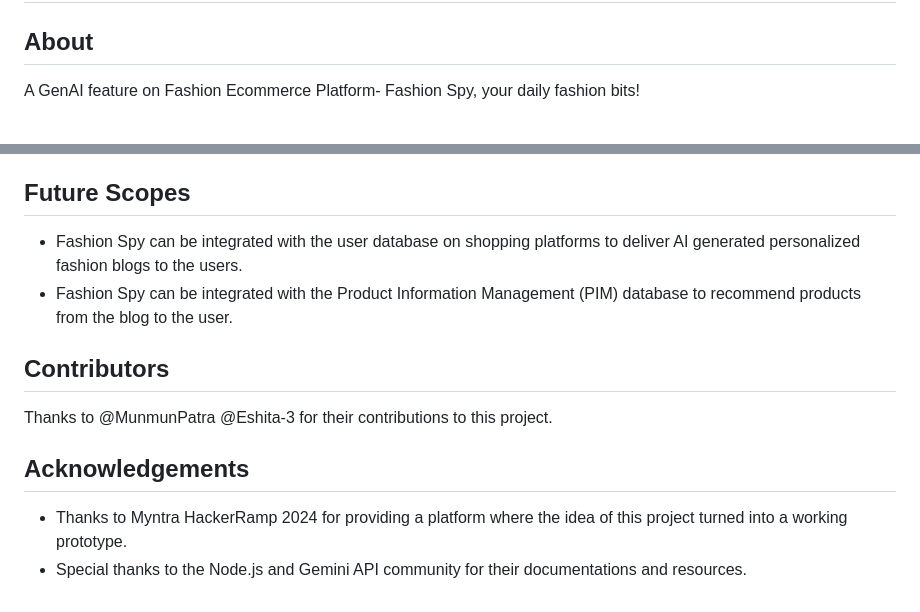
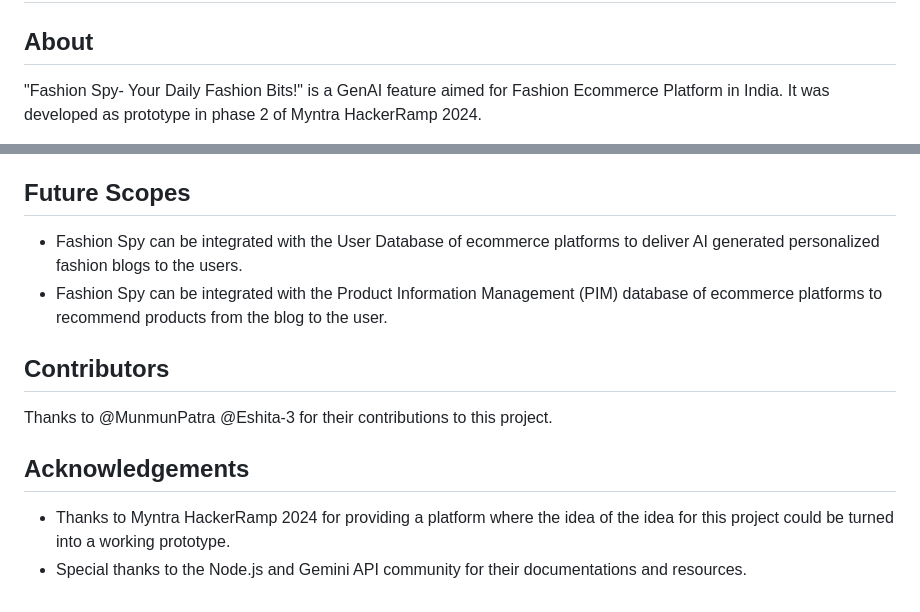
Before and after one commit to ritikaradh/FashionSpy, a Markdown page: README.md, 2 parts joined by grey strips. Drawn GitHub-style; blank space fills up the shorter version.

```diff
--- a/README.md
+++ b/README.md
@@ -1,7 +1,8 @@
 # Fashion Spy
 
 ## About
-A GenAI feature on Fashion Ecommerce Platform- Fashion Spy, your daily fashion bits!
+"Fashion Spy- Your Daily Fashion Bits!" is a GenAI feature aimed for Fashion Ecommerce Platform in India. It was developed as prototype in phase 2 of Myntra HackerRamp 2024.
+
 ![alt text](FashionSpy.png)
 
 
@@ -45,13 +46,13 @@ If they think more fashion, they will buy more fashion. The GenAI feature on Fas
 
 
 ## Future Scopes
-* Fashion Spy can be integrated with the user database on shopping platforms to deliver AI generated personalized fashion blogs to the users.
-* Fashion Spy can be integrated with the Product Information Management (PIM) database to recommend products from the blog to the user.
+* Fashion Spy can be integrated with the User Database of ecommerce platforms to deliver AI generated personalized fashion blogs to the users.
+* Fashion Spy can be integrated with the Product Information Management (PIM) database of ecommerce platforms to recommend products from the blog to the user.
 
 ## Contributors
 Thanks to @MunmunPatra @Eshita-3 for their contributions to this project.
 
 
 ## Acknowledgements
-* Thanks to Myntra HackerRamp 2024 for providing a platform where the idea of this project turned into a working prototype.
+* Thanks to Myntra HackerRamp 2024 for providing a platform where the idea of the idea for this project could be turned into a working prototype.
 * Special thanks to the Node.js and Gemini API community for their documentations and resources.
```
